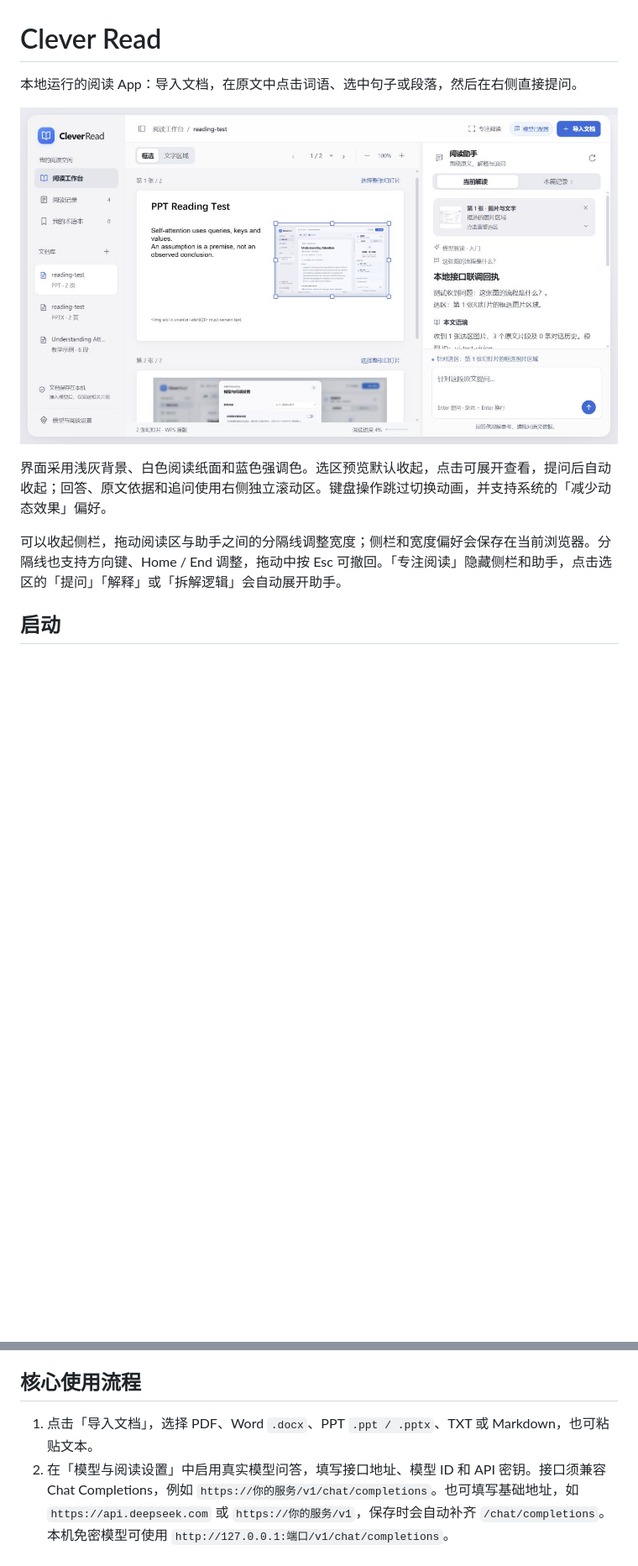
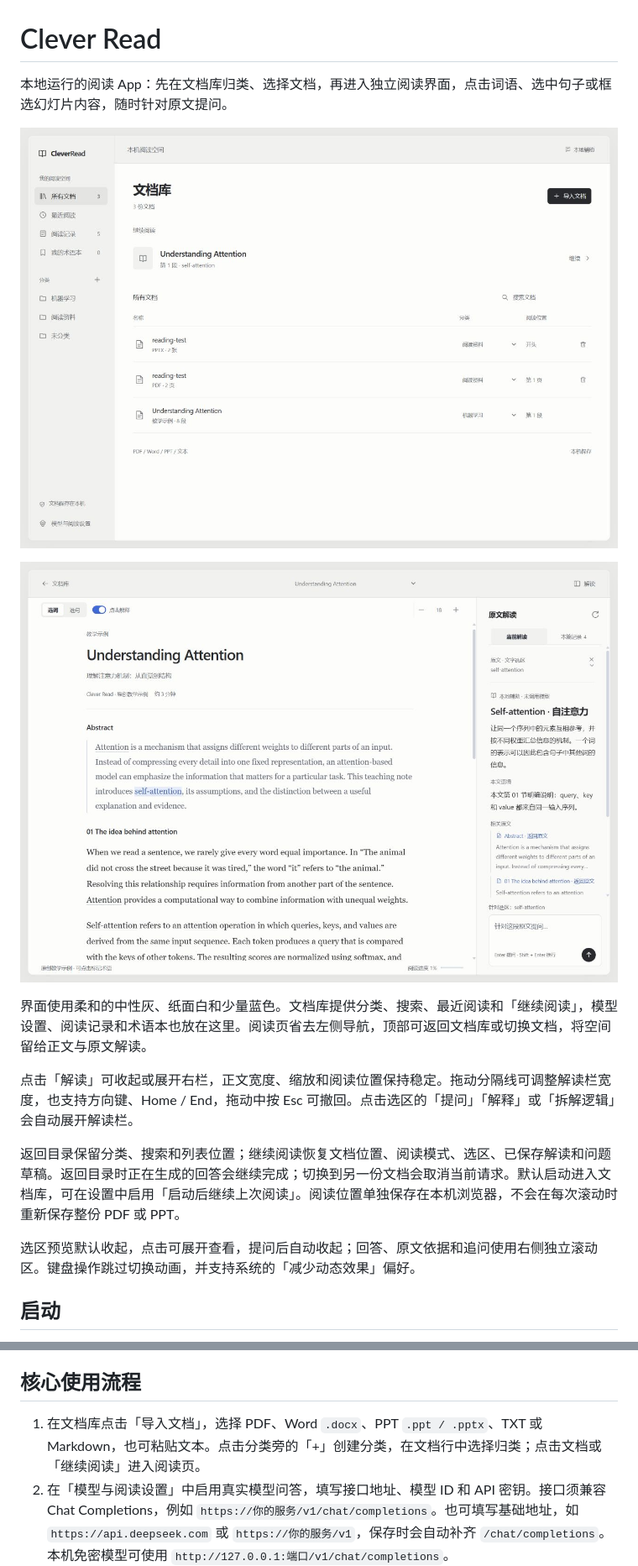
Before and after one commit to CharTroye/Clever-Read, a Markdown page: README.md, 2 parts joined by grey strips. Shown at 84% size. Drawn GitHub-style; pictures changed too: screenshots/clever-read-library.png (added), screenshots/clever-read-workspace.png; blank space fills up the shorter version.

Commit message:
Add document library and focused reading view

```diff
--- a/README.md
+++ b/README.md
@@ -1,12 +1,18 @@
 # Clever Read
 
-本地运行的阅读 App：导入文档，在原文中点击词语、选中句子或段落，然后在右侧直接提问。
+本地运行的阅读 App：先在文档库归类、选择文档，再进入独立阅读界面，点击词语、选中句子或框选幻灯片内容，随时针对原文提问。
 
-![Clever Read 阅读工作台，使用本地模拟接口验证](screenshots/clever-read-workspace.png)
+![Clever Read 文档库](screenshots/clever-read-library.png)
 
-界面采用浅灰背景、白色阅读纸面和蓝色强调色。选区预览默认收起，点击可展开查看，提问后自动收起；回答、原文依据和追问使用右侧独立滚动区。键盘操作跳过切换动画，并支持系统的「减少动态效果」偏好。
+![Clever Read 独立阅读页，在原文中解释术语](screenshots/clever-read-workspace.png)
 
-可以收起侧栏，拖动阅读区与助手之间的分隔线调整宽度；侧栏和宽度偏好会保存在当前浏览器。分隔线也支持方向键、Home / End 调整，拖动中按 Esc 可撤回。「专注阅读」隐藏侧栏和助手，点击选区的「提问」「解释」或「拆解逻辑」会自动展开助手。
+界面使用柔和的中性灰、纸面白和少量蓝色。文档库提供分类、搜索、最近阅读和「继续阅读」，模型设置、阅读记录和术语本也放在这里。阅读页省去左侧导航，顶部可返回文档库或切换文档，将空间留给正文与原文解读。
+
+点击「解读」可收起或展开右栏，正文宽度、缩放和阅读位置保持稳定。拖动分隔线可调整解读栏宽度，也支持方向键、Home / End，拖动中按 Esc 可撤回。点击选区的「提问」「解释」或「拆解逻辑」会自动展开解读栏。
+
+返回目录保留分类、搜索和列表位置；继续阅读恢复文档位置、阅读模式、选区、已保存解读和问题草稿。返回目录时正在生成的回答会继续完成；切换到另一份文档会取消当前请求。默认启动进入文档库，可在设置中启用「启动后继续上次阅读」。阅读位置单独保存在本机浏览器，不会在每次滚动时重新保存整份 PDF 或 PPT。
+
+选区预览默认收起，点击可展开查看，提问后自动收起；回答、原文依据和追问使用右侧独立滚动区。键盘操作跳过切换动画，并支持系统的「减少动态效果」偏好。
 
 ## 启动
 
@@ -22,7 +28,7 @@ node server.mjs
 
 ## 核心使用流程
 
-1. 点击「导入文档」，选择 PDF、Word `.docx`、PPT `.ppt / .pptx`、TXT 或 Markdown，也可粘贴文本。
+1. 在文档库点击「导入文档」，选择 PDF、Word `.docx`、PPT `.ppt / .pptx`、TXT 或 Markdown，也可粘贴文本。点击分类旁的「+」创建分类，在文档行中选择归类；点击文档或「继续阅读」进入阅读页。
 2. 在「模型与阅读设置」中启用真实模型问答，填写接口地址、模型 ID 和 API 密钥。接口须兼容 Chat Completions，例如 `https://你的服务/v1/chat/completions`。也可填写基础地址，如 `https://api.deepseek.com` 或 `https://你的服务/v1`，保存时会自动补齐 `/chat/completions`。本机免密模型可使用 `http://127.0.0.1:端口/v1/chat/completions`。
 3. 点击词语获取解释，或拖选句子/段落，点击「提问」，输入你的问题。也可切换「选句」，点击自动选中该句。按 Enter 发送问题，Shift + Enter 换行；先选择原文，发送按钮才会启用。
 4. 回答使用选区、邻近段落和本地关键词检索找到的相关片段。可以继续追问，或点击来源返回原文。
```
Also changed, not shown: other parts of README.md (+2 -2 lines), screenshots/clever-read-wps.png, 9 other files.
